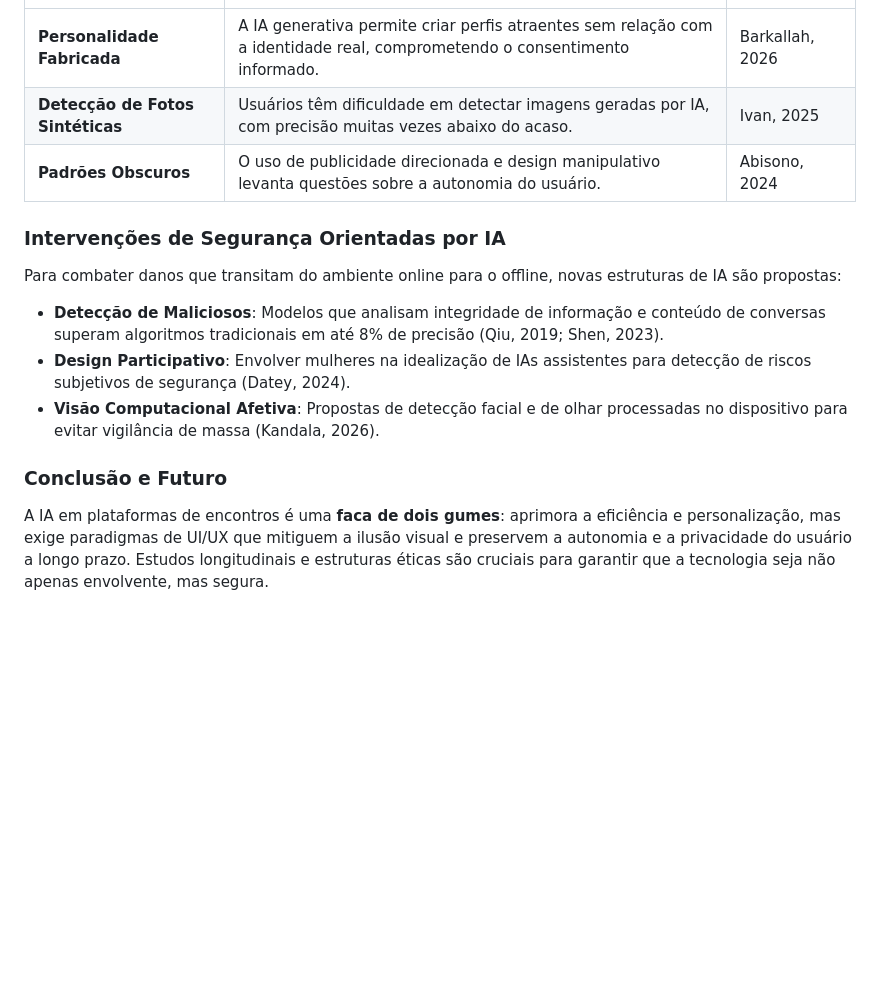
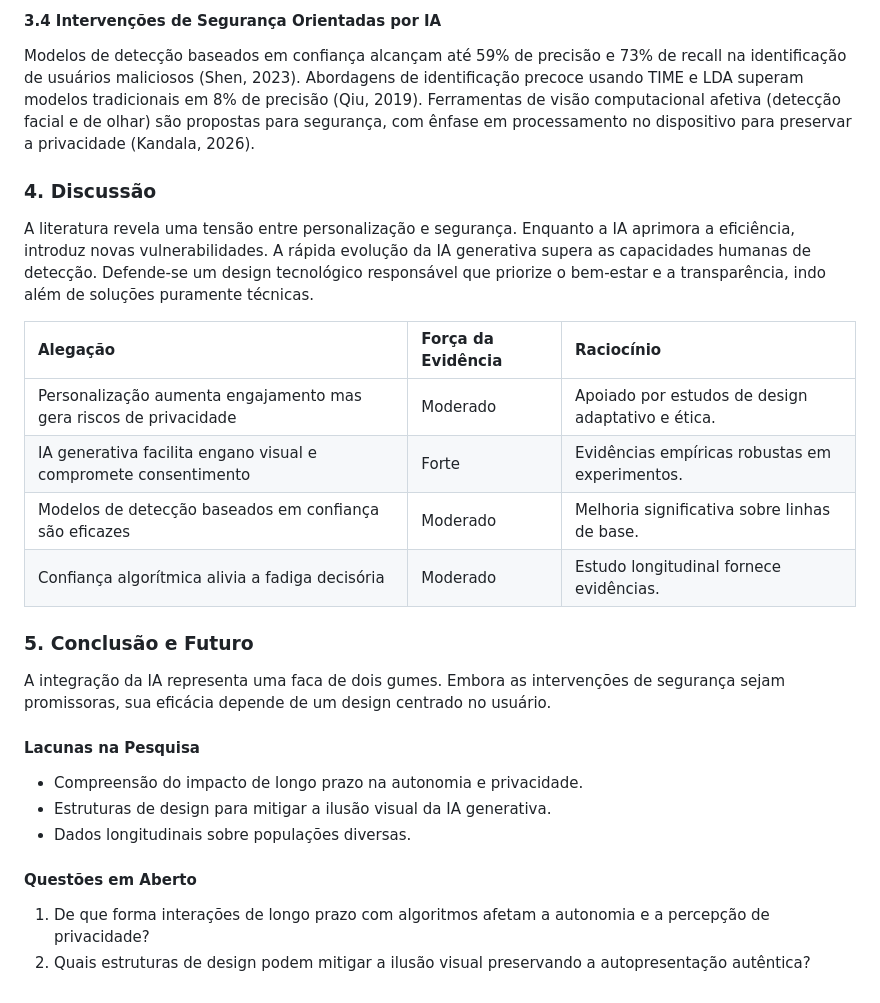
Before and after one commit to vhavhugo/kiss.me, a Markdown page: README.md, the part around one of its changes. Rendered like a GitHub page; blank space fills up the shorter version.

```diff
--- a/README.md
+++ b/README.md
@@ -143,13 +164,24 @@ A integração da IA em plataformas de encontros remodela fundamentalmente o des
+#### 3.4 Intervenções de Segurança Orientadas por IA
+Modelos de detecção baseados em confiança alcançam até 59% de precisão e 73% de recall na identificação de usuários maliciosos (Shen, 2023). Abordagens de identificação precoce usando TIME e LDA superam modelos tradicionais em 8% de precisão (Qiu, 2019). Ferramentas de visão computacional afetiva (detecção facial e de olhar) são propostas para segurança, com ênfase em processamento no dispositivo para preservar a privacidade (Kandala, 2026).
+
+### 4. Discussão
+A literatura revela uma tensão entre personalização e segurança. Enquanto a IA aprimora a eficiência, introduz novas vulnerabilidades. A rápida evolução da IA generativa supera as capacidades humanas de detecção. Defende-se um design tecnológico responsável que priorize o bem-estar e a transparência, indo além de soluções puramente técnicas.
+
+| Alegação | Força da Evidência | Raciocínio |
 | :--- | :--- | :--- |
-| **Personalidade Fabricada** | A IA generativa permite criar perfis atraentes sem relação com a identidade real, comprometendo o consentimento informado. | Barkallah, 2026 |
-| **Detecção de Fotos Sintéticas** | Usuários têm dificuldade em detectar imagens geradas por IA, com precisão muitas vezes abaixo do acaso. | Ivan, 2025 |
-| **Padrões Obscuros** | O uso de publicidade direcionada e design manipulativo levanta questões sobre a autonomia do usuário. | Abisono, 2024 |
+| Personalização aumenta engajamento mas gera riscos de privacidade | Moderado | Apoiado por estudos de design adaptativo e ética. |
+| IA generativa facilita engano visual e compromete consentimento | Forte | Evidências empíricas robustas em experimentos. |
+| Modelos de detecção baseados em confiança são eficazes | Moderado | Melhoria significativa sobre linhas de base. |
+| Confiança algorítmica alivia a fadiga decisória | Moderado | Estudo longitudinal fornece evidências. |
 
-### Intervenções de Segurança Orientadas por IA
-Para combater danos que transitam do ambiente online para o offline, novas estruturas de IA são propostas:
-- **Detecção de Maliciosos**: Modelos que analisam integridade de informação e conteúdo de conversas superam algoritmos tradicionais em até 8% de precisão (Qiu, 2019; Shen, 2023).
-- **Design Participativo**: Envolver mulheres na idealização de IAs assistentes para detecção de riscos subjetivos de segurança (Datey, 2024).
-- **Visão Computacional Afetiva**: Propostas de detecção facial e de olhar processadas no dispositivo para evitar vigilância de massa (Kandala, 2026).
+### 5. Conclusão e Futuro
+A integração da IA representa uma faca de dois gumes. Embora as intervenções de segurança sejam promissoras, sua eficácia depende de um design centrado no usuário.
 
-### Conclusão e Futuro
-A IA em plataformas de encontros é uma **faca de dois gumes**: aprimora a eficiência e personalização, mas exige paradigmas de UI/UX que mitiguem a ilusão visual e preservem a autonomia e a privacidade do usuário a longo prazo. Estudos longitudinais e estruturas éticas são cruciais para garantir que a tecnologia seja não apenas envolvente, mas segura.
+#### Lacunas na Pesquisa
+- Compreensão do impacto de longo prazo na autonomia e privacidade.
+- Estruturas de design para mitigar a ilusão visual da IA generativa.
+- Dados longitudinais sobre populações diversas.
+
+#### Questões em Aberto
+1. De que forma interações de longo prazo com algoritmos afetam a autonomia e a percepção de privacidade?
+2. Quais estruturas de design podem mitigar a ilusão visual preservando a autopresentação autêntica?
```
Also changed, not shown: other parts of README.md (+29 -8 lines).
